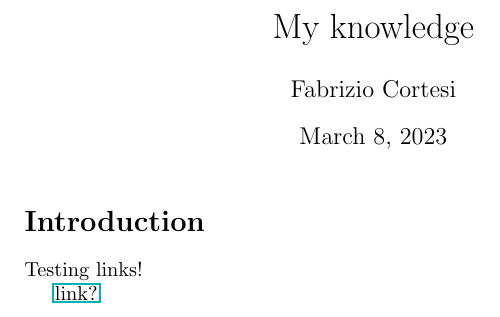
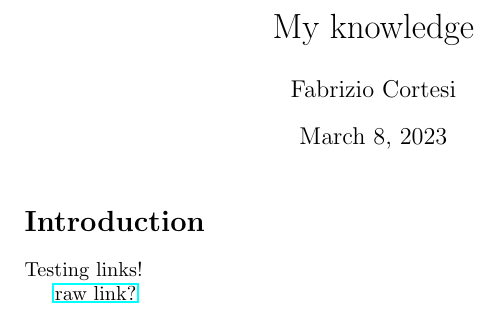
Before and after one commit to Fritz179/my_knowledge, a LaTeX document (main.tex): part of the page, cut so that both start at the same text. Compiled offline with pdfLaTeX.

Commit message:
Test raw link

```diff
--- a/main.tex
+++ b/main.tex
@@ -13,6 +13,6 @@
 
 Testing links!
 
-\href{run:./link.pdf}{link?}
+\href{https://raw.githubusercontent.com/Fritz179/my_knowledge/master/link.pdf}{raw link?}
 
 \end{document}
```
Also changed, not shown: main.pdf, 2 other files.
